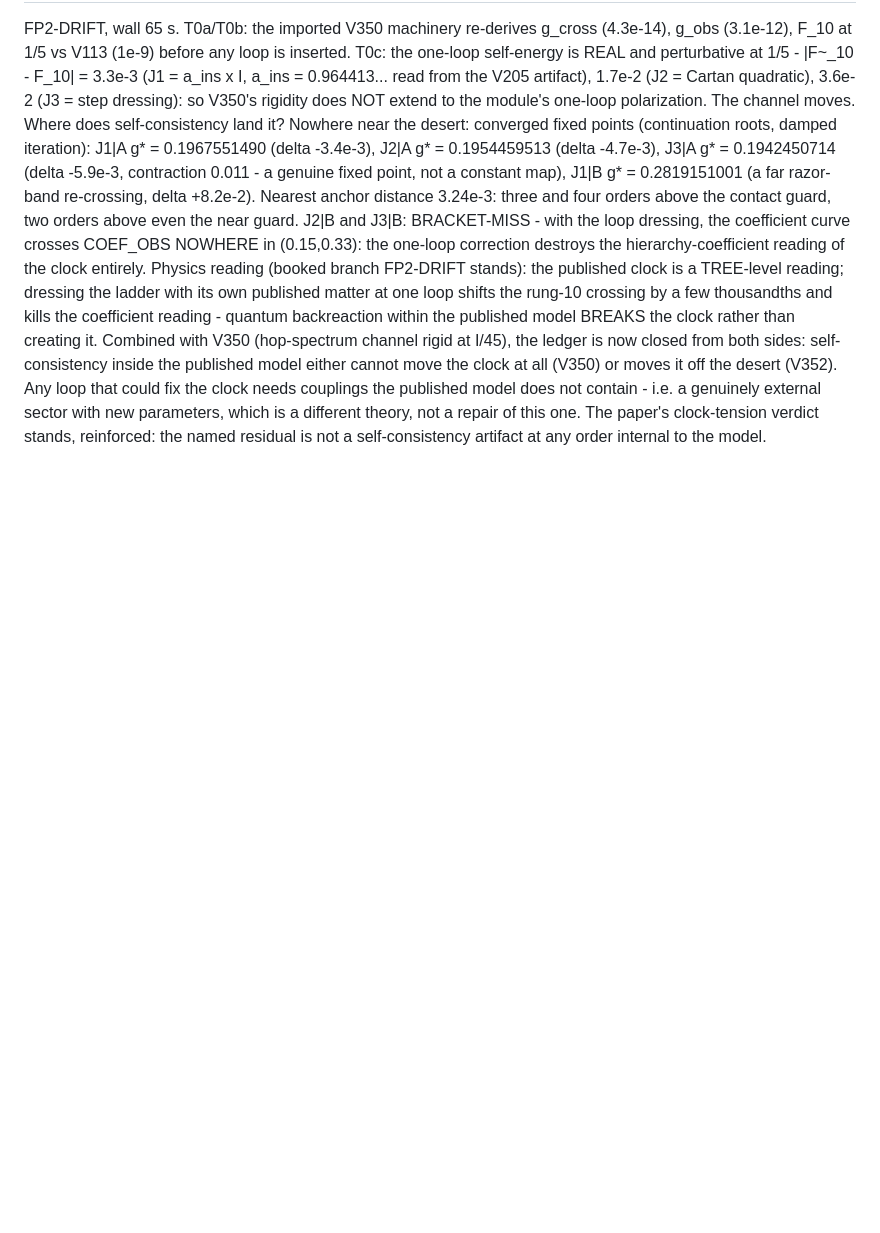
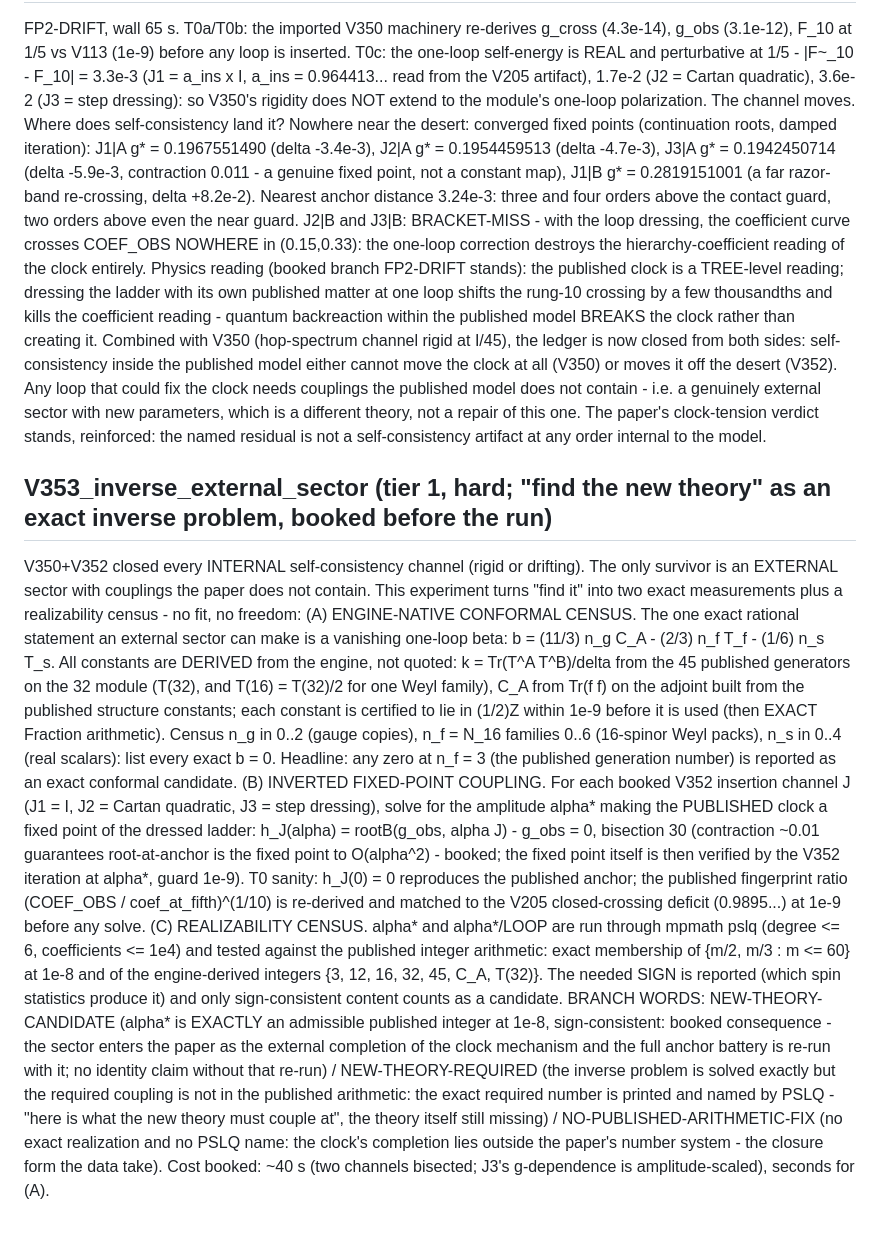
Before and after one commit to MohammedHAOUACH/CL10, a Markdown page: review/pre_registrations_root.md, the part around the change. GitHub-like rendering; blank space fills up the shorter version.

Commit message:
V353 booked BEFORE any run: the new theory as exact inverse problem - (A) engine-native conformal census with T(32), C_A DERIVED from the published matrices (half-integer certified, exact Fractions, b=0 census incl. n_f=3 headline), (B) inverted fixed-point coupling alpha* per insertion channel making g_obs a self-consistent fixed point of the dressed ladder (V205 fingerprint re-derived at 1e-9 first), (C) realizability census vs published integers + PSLQ naming, branch words incl. booked candidate consequence (paper insertion + battery re-run)

```diff
--- a/review/pre_registrations_root.md
+++ b/review/pre_registrations_root.md
@@ -1263,3 +1263,52 @@ not contain - i.e. a genuinely external sector with new parameters,
 which is a different theory, not a repair of this one. The paper's
 clock-tension verdict stands, reinforced: the named residual is
 not a self-consistency artifact at any order internal to the model.
+
+## V353_inverse_external_sector (tier 1, hard; "find the new theory" as an exact inverse problem, booked before the run)
+V350+V352 closed every INTERNAL self-consistency channel (rigid or
+drifting). The only survivor is an EXTERNAL sector with couplings the
+paper does not contain. This experiment turns "find it" into two
+exact measurements plus a realizability census - no fit, no freedom:
+(A) ENGINE-NATIVE CONFORMAL CENSUS. The one exact rational statement
+an external sector can make is a vanishing one-loop beta:
+b = (11/3) n_g C_A - (2/3) n_f T_f - (1/6) n_s T_s. All constants are
+DERIVED from the engine, not quoted: k = Tr(T^A T^B)/delta from the
+45 published generators on the 32 module (T(32), and T(16) = T(32)/2
+for one Weyl family), C_A from Tr(f f) on the adjoint built from the
+published structure constants; each constant is certified to lie in
+(1/2)Z within 1e-9 before it is used (then EXACT Fraction
+arithmetic). Census n_g in 0..2 (gauge copies), n_f = N_16 families
+0..6 (16-spinor Weyl packs), n_s in 0..4 (real scalars): list every
+exact b = 0. Headline: any zero at n_f = 3 (the published generation
+number) is reported as an exact conformal candidate.
+(B) INVERTED FIXED-POINT COUPLING. For each booked V352 insertion
+channel J (J1 = I, J2 = Cartan quadratic, J3 = step dressing),
+solve for the amplitude alpha* making the PUBLISHED clock a fixed
+point of the dressed ladder: h_J(alpha) = rootB(g_obs, alpha J) -
+g_obs = 0, bisection 30 (contraction ~0.01 guarantees root-at-anchor
+is the fixed point to O(alpha^2) - booked; the fixed point itself is
+then verified by the V352 iteration at alpha*, guard 1e-9). T0
+sanity: h_J(0) = 0 reproduces the published anchor; the published
+fingerprint ratio (COEF_OBS / coef_at_fifth)^(1/10) is re-derived
+and matched to the V205 closed-crossing deficit (0.9895...) at
+1e-9 before any solve.
+(C) REALIZABILITY CENSUS. alpha* and alpha*/LOOP are run through
+mpmath pslq (degree <= 6, coefficients <= 1e4) and tested against
+the published integer arithmetic: exact membership of
+{m/2, m/3 : m <= 60} at 1e-8 and of the engine-derived integers
+{3, 12, 16, 32, 45, C_A, T(32)}. The needed SIGN is reported (which
+spin statistics produce it) and only sign-consistent content counts
+as a candidate.
+BRANCH WORDS: NEW-THEORY-CANDIDATE (alpha* is EXACTLY an admissible
+published integer at 1e-8, sign-consistent: booked consequence - the
+sector enters the paper as the external completion of the clock
+mechanism and the full anchor battery is re-run with it; no identity
+claim without that re-run) / NEW-THEORY-REQUIRED (the inverse
+problem is solved exactly but the required coupling is not in the
+published arithmetic: the exact required number is printed and named
+by PSLQ - "here is what the new theory must couple at", the theory
+itself still missing) / NO-PUBLISHED-ARITHMETIC-FIX (no exact
+realization and no PSLQ name: the clock's completion lies outside
+the paper's number system - the closure form the data take).
+Cost booked: ~40 s (two channels bisected; J3's g-dependence is
+amplitude-scaled), seconds for (A).
```
